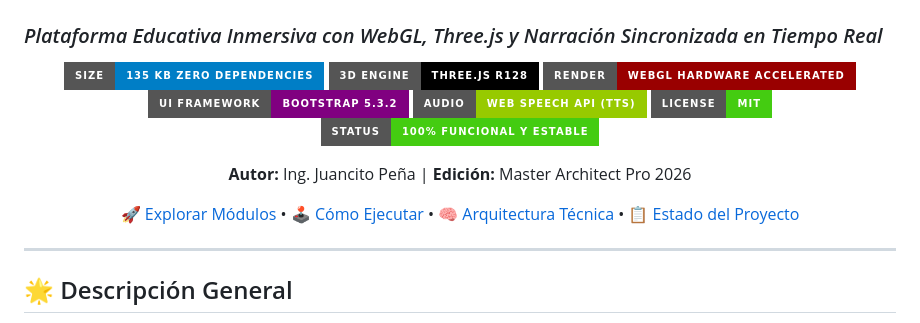
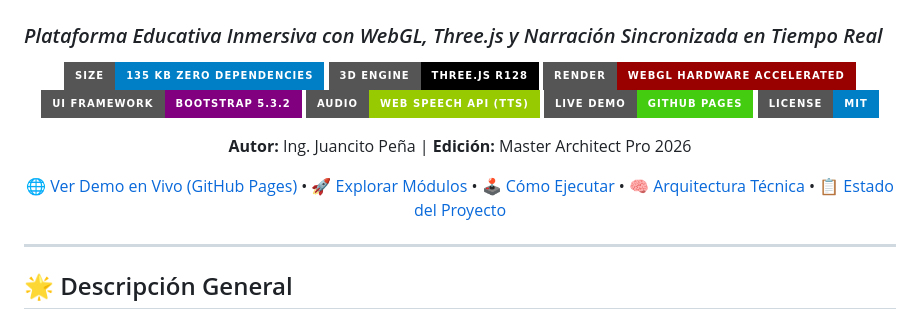
Before and after one commit to JUANCITOPENA/Simulador-Interactivo-3D-Inteligencia-Artificial, a Markdown page: README.md, the part around the change. Drawn GitHub-style; badges without logos.

Commit message:
docs: add GitHub Pages live demo link to documentation

```diff
--- a/README.md
+++ b/README.md
@@ -8,12 +8,12 @@
 ![WebGL](https://img.shields.io/badge/Render-WebGL_Hardware_Accelerated-990000?style=for-the-badge&logo=webgl)
 ![Bootstrap](https://img.shields.io/badge/UI_Framework-Bootstrap_5.3.2-purple?style=for-the-badge&logo=bootstrap)
 ![Audio Engine](https://img.shields.io/badge/Audio-Web_Speech_API_(TTS)-green?style=for-the-badge&logo=soundcharts)
-![License](https://img.shields.io/badge/License-MIT-success?style=for-the-badge)
-![Status](https://img.shields.io/badge/Status-100%25_Funcional_y_Estable-brightgreen?style=for-the-badge)
+![Live Demo](https://img.shields.io/badge/Live_Demo-GitHub_Pages-success?style=for-the-badge&logo=github)
+![License](https://img.shields.io/badge/License-MIT-blue?style=for-the-badge)
 
 **Autor:** Ing. Juancito Peña | **Edición:** Master Architect Pro 2026
 
-[🚀 Explorar Módulos](#-catálogo-de-los-19-módulos-interactivos) • [🕹️ Cómo Ejecutar](#️-guía-rápida-de-ejecución) • [🧠 Arquitectura Técnica](#-arquitectura-técnica) • [📋 Estado del Proyecto](file:///STATUS_PROYECTO.md)
+[🌐 Ver Demo en Vivo (GitHub Pages)](https://juancitopena.github.io/Simulador-Interactivo-3D-Inteligencia-Artificial/) • [🚀 Explorar Módulos](#-catálogo-de-los-19-módulos-interactivos) • [🕹️ Cómo Ejecutar](#️-guía-rápida-de-ejecución) • [🧠 Arquitectura Técnica](#-arquitectura-técnica) • [📋 Estado del Proyecto](file:///STATUS_PROYECTO.md)
 
 </div>
 
```
Also changed, not shown: STATUS_PROYECTO.md (+1 -0 lines).
